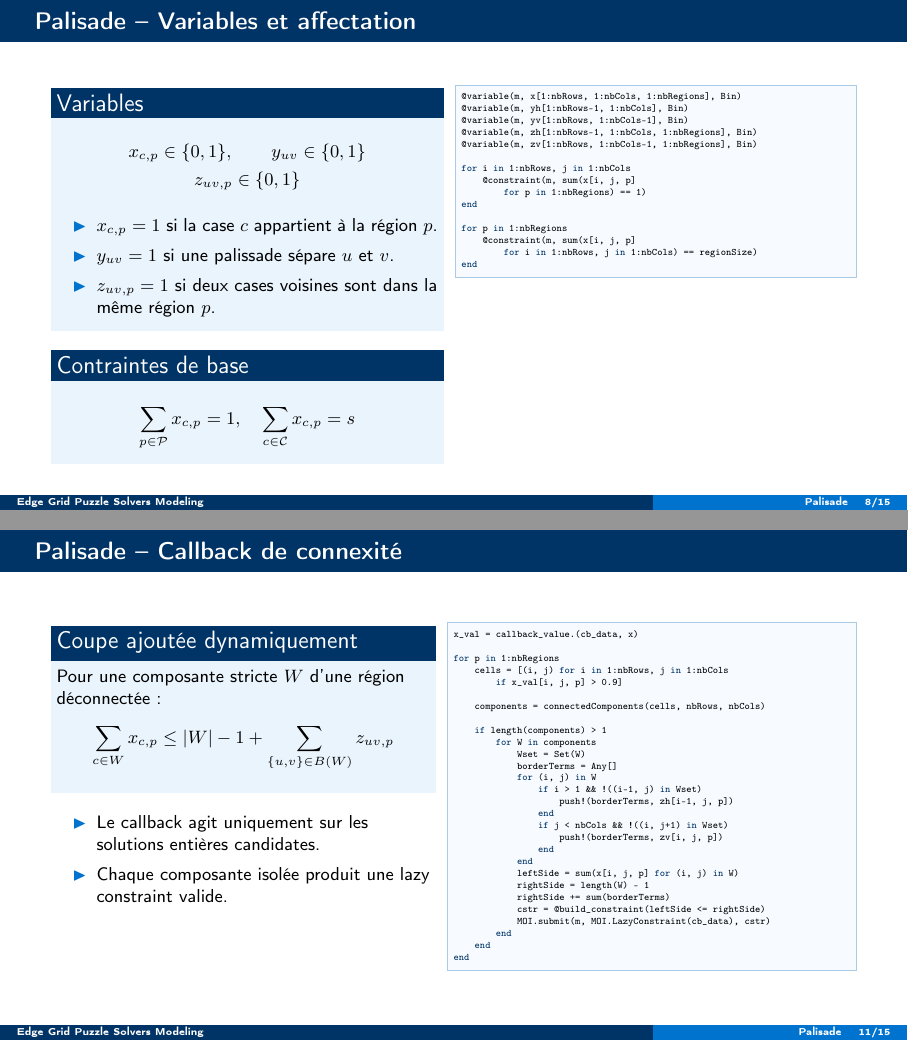
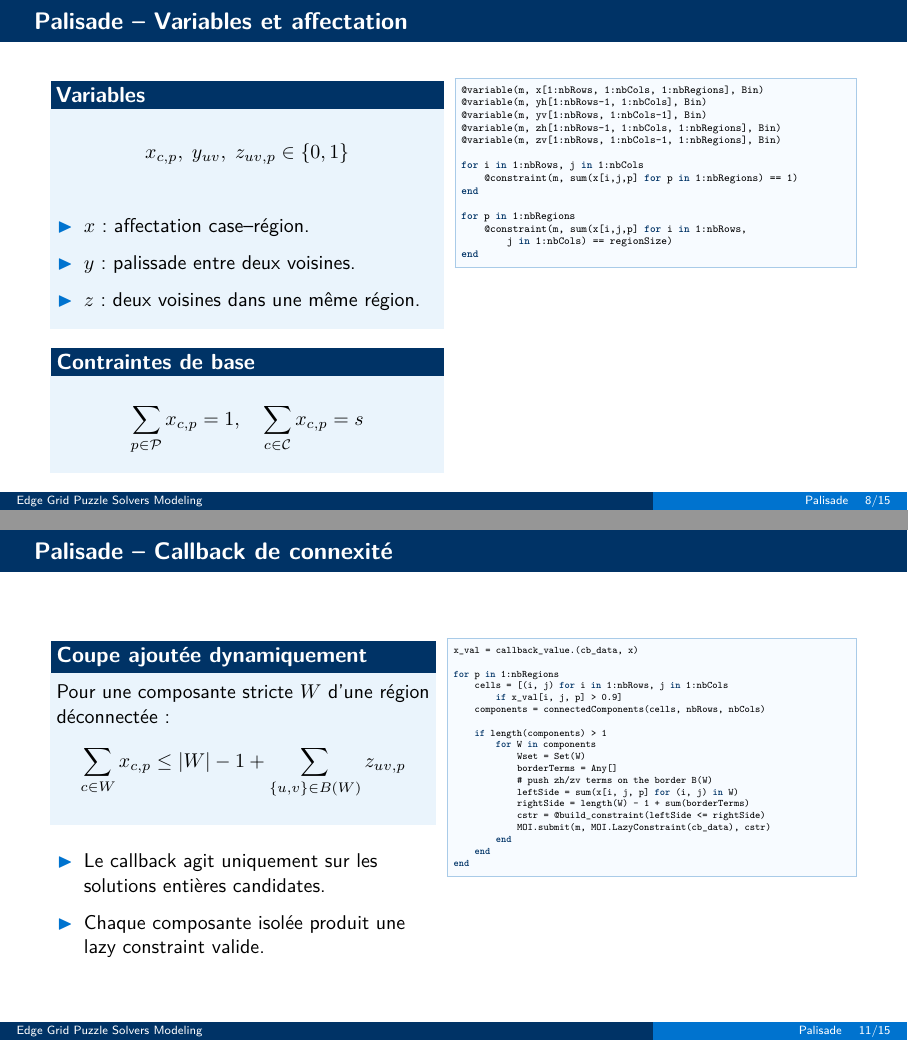
Before and after one commit to JavierTarazona06/edge-grid-puzzle-solvers-modeling, LaTeX slides (docs/soutenance/slides.tex): pages 8 and 11 of 15, joined at a grey line. Compiled offline with pdfLaTeX.

Commit message:
Improve slides text

```diff
--- a/docs/soutenance/slides.tex
+++ b/docs/soutenance/slides.tex
@@ -1,7 +1,8 @@
-\documentclass[10pt,aspectratio=169]{beamer}
+\documentclass[11pt,aspectratio=169]{beamer}
 
 \usepackage[T1]{fontenc}
 \usepackage[utf8]{inputenc}
+\usepackage{lmodern}
 \usepackage[french]{babel}
 \usepackage{graphicx}
 \usepackage{amsmath}
@@ -10,6 +11,10 @@
 \usepackage{array}
 \usepackage{listings}
 \usepackage{xcolor}
+\usepackage{microtype}
+
+\renewcommand{\familydefault}{\sfdefault}
+\linespread{1.04}
 
 \graphicspath{{../rapport/imgs/}{../rapport/imgs/palisade/}}
 
@@ -37,6 +42,12 @@
 \setbeamercolor{title in head/foot}{fg=white,bg=enstaBlue}
 \setbeamerfont{frametitle}{series=\bfseries,size=\large}
 \setbeamerfont{title}{series=\bfseries,size=\LARGE}
+\setbeamerfont{block title}{series=\bfseries,size=\normalsize}
+\setbeamerfont{block body}{size=\small}
+\setbeamerfont{itemize/enumerate body}{size=\small}
+\setbeamerfont{itemize/enumerate subbody}{size=\footnotesize}
+\setlength{\leftmargini}{1.25em}
+\setlength{\leftmarginii}{1em}
 
 \setbeamertemplate{frametitle}{%
   \nointerlineskip%
@@ -59,7 +70,7 @@
 
 \lstdefinestyle{juliacode}{
   backgroundcolor=\color{codeBack},
-  basicstyle=\ttfamily\scriptsize\color{codeText},
+  basicstyle=\ttfamily\fontsize{6.2}{7.2}\selectfont\color{codeText},
   keywordstyle=\bfseries\color{enstaBlueDark},
   commentstyle=\itshape\color{black!55},
   stringstyle=\color{enstaBlue},
@@ -276,20 +287,17 @@ shuffle!(neighborList)
 \end{frame}
 
 \begin{frame}[fragile]{Palisade -- Variables et affectation}
-\small
+\footnotesize
 \begin{columns}[T,onlytextwidth]
 \begin{column}{0.48\textwidth}
 \begin{block}{Variables}
 \[
-\begin{gathered}
-x_{c,p}\in\binary,\qquad y_{uv}\in\binary\\
-z_{uv,p}\in\binary
-\end{gathered}
+x_{c,p},\;y_{uv},\;z_{uv,p}\in\binary
 \]
 \begin{itemize}
-  \item \(x_{c,p}=1\) si la case \(c\) appartient à la région \(p\).
-  \item \(y_{uv}=1\) si une palissade sépare \(u\) et \(v\).
-  \item \(z_{uv,p}=1\) si deux cases voisines sont dans la même région \(p\).
+  \item \(x\) : affectation case--région.
+  \item \(y\) : palissade entre deux voisines.
+  \item \(z\) : deux voisines dans une même région.
 \end{itemize}
 \end{block}
 \begin{block}{Contraintes de base}
@@ -300,7 +308,7 @@ z_{uv,p}\in\binary
 \end{block}
 \end{column}
 \begin{column}{0.49\textwidth}
-\begin{lstlisting}[basicstyle=\ttfamily\tiny]
+\begin{lstlisting}[basicstyle=\ttfamily\fontsize{5.4}{6.1}\selectfont]
 @variable(m, x[1:nbRows, 1:nbCols, 1:nbRegions], Bin)
 @variable(m, yh[1:nbRows-1, 1:nbCols], Bin)
 @variable(m, yv[1:nbRows, 1:nbCols-1], Bin)
@@ -394,7 +401,7 @@ f^p_{uv}\le (s-1)x_{v,p}
 \end{frame}
 
 \begin{frame}[fragile]{Palisade -- Callback de connexité}
-\small
+\footnotesize
 \begin{columns}[T,onlytextwidth]
 \begin{column}{0.47\textwidth}
 \begin{block}{Coupe ajoutée dynamiquement}
@@ -410,30 +417,21 @@ Pour une composante stricte \(W\) d'une région déconnectée :
 \end{itemize}
 \end{column}
 \begin{column}{0.5\textwidth}
-\begin{lstlisting}[basicstyle=\ttfamily\tiny]
+\begin{lstlisting}[basicstyle=\ttfamily\fontsize{5.0}{5.7}\selectfont]
 x_val = callback_value.(cb_data, x)
 
 for p in 1:nbRegions
     cells = [(i, j) for i in 1:nbRows, j in 1:nbCols
         if x_val[i, j, p] > 0.9]
-
     components = connectedComponents(cells, nbRows, nbCols)
 
     if length(components) > 1
         for W in components
             Wset = Set(W)
             borderTerms = Any[]
-            for (i, j) in W
-                if i > 1 && !((i-1, j) in Wset)
-                    push!(borderTerms, zh[i-1, j, p])
-                end
-                if j < nbCols && !((i, j+1) in Wset)
-                    push!(borderTerms, zv[i, j, p])
-                end
-            end
+            # push zh/zv terms on the border B(W)
             leftSide = sum(x[i, j, p] for (i, j) in W)
-            rightSide = length(W) - 1
-            rightSide += sum(borderTerms)
+            rightSide = length(W) - 1 + sum(borderTerms)
             cstr = @build_constraint(leftSide <= rightSide)
             MOI.submit(m, MOI.LazyConstraint(cb_data), cstr)
         end
```
Also changed, not shown: docs/soutenance/scriptPalisade/scriptPalisade.tex (added, +53 -0 lines), docs/soutenance/slides.tex (7 more changed lines).
